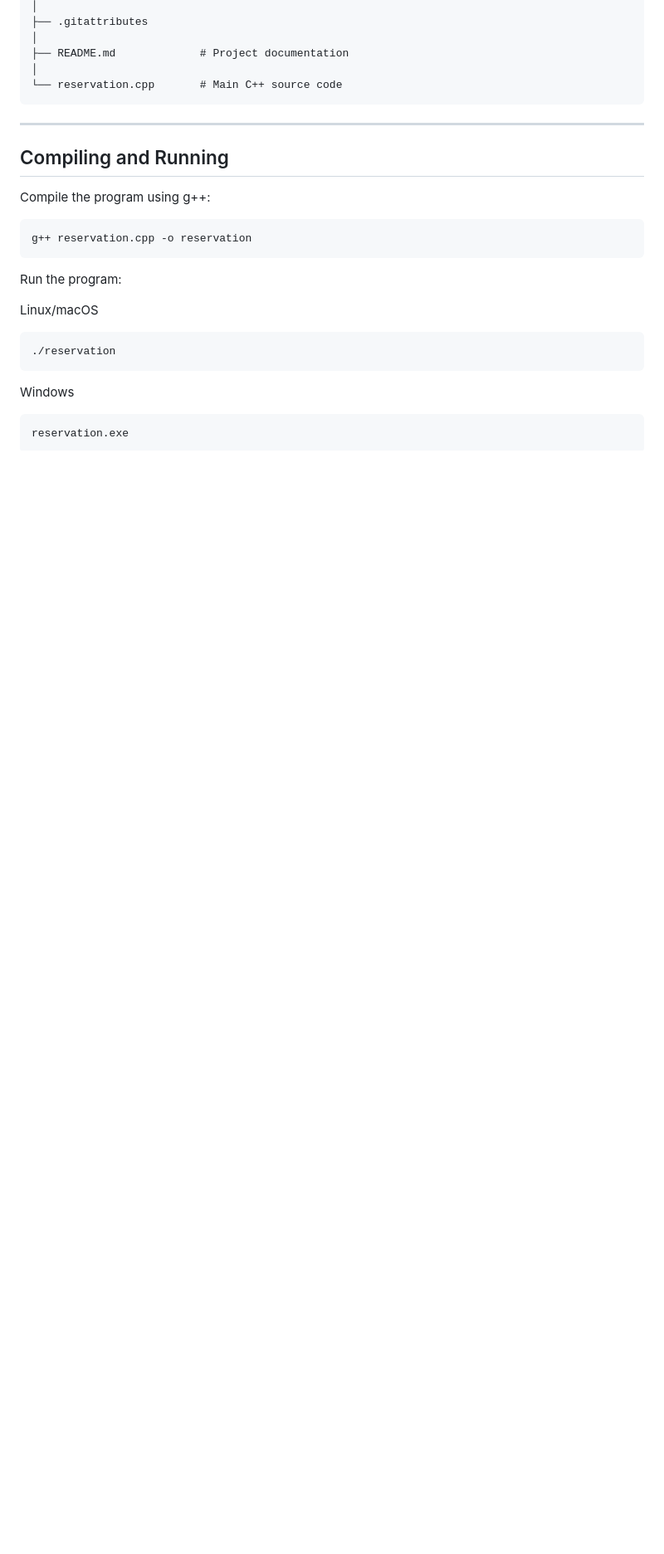
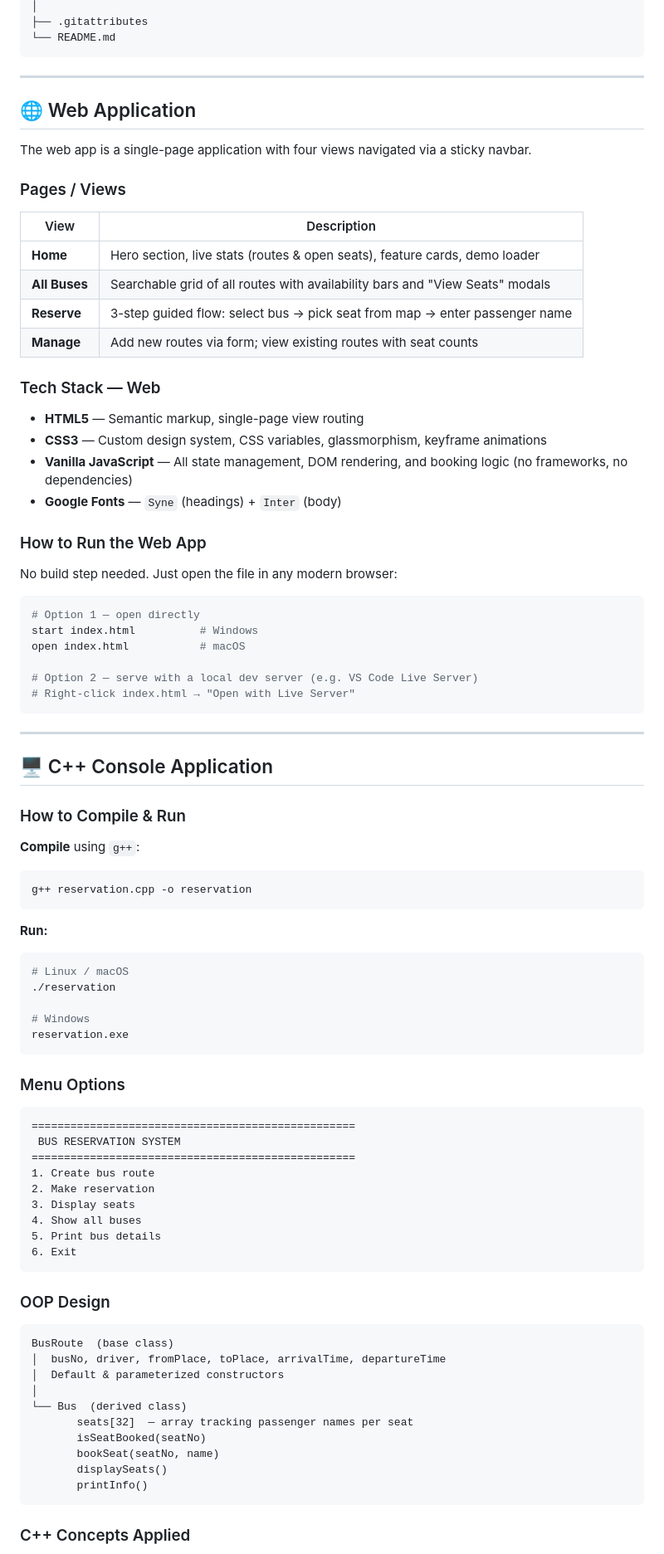
Before and after one commit to geojose911/Bus-Reservation, a Markdown page: README.md, the part around one of its changes. Shown at 83% size. GitHub-like rendering; blank space fills up the shorter version.

````diff
--- a/README.md
+++ b/README.md
@@ -81,30 +62,93 @@ Bus-Reservation
 │
 ├── .gitattributes
-│
-├── README.md             # Project documentation
-│
-└── reservation.cpp       # Main C++ source code
+└── README.md
 ```
 
 ---
 
-## Compiling and Running
+## 🌐 Web Application
 
-Compile the program using g++:
+The web app is a single-page application with four views navigated via a sticky navbar.
+
+### Pages / Views
+
+| View | Description |
+|---|---|
+| **Home** | Hero section, live stats (routes & open seats), feature cards, demo loader |
+| **All Buses** | Searchable grid of all routes with availability bars and "View Seats" modals |
+| **Reserve** | 3-step guided flow: select bus → pick seat from map → enter passenger name |
+| **Manage** | Add new routes via form; view existing routes with seat counts |
+
+### Tech Stack — Web
+
+- **HTML5** — Semantic markup, single-page view routing
+- **CSS3** — Custom design system, CSS variables, glassmorphism, keyframe animations
+- **Vanilla JavaScript** — All state management, DOM rendering, and booking logic (no frameworks, no dependencies)
+- **Google Fonts** — `Syne` (headings) + `Inter` (body)
+
+### How to Run the Web App
+
+No build step needed. Just open the file in any modern browser:
+
+```bash
+# Option 1 — open directly
+start index.html          # Windows
+open index.html           # macOS
+
+# Option 2 — serve with a local dev server (e.g. VS Code Live Server)
+# Right-click index.html → "Open with Live Server"
+```
+
+---
+
+## 🖥️ C++ Console Application
+
+### How to Compile & Run
+
+**Compile** using `g++`:
 
 ```bash
 g++ reservation.cpp -o reservation
 ```
 
-Run the program:
-
-Linux/macOS
+**Run:**
 
 ```bash
+# Linux / macOS
 ./reservation
+
+# Windows
+reservation.exe
 ```
 
-Windows
+### Menu Options
 
-```bash
-reservation.exe
+```
+==================================================
+ BUS RESERVATION SYSTEM
+==================================================
+1. Create bus route
+2. Make reservation
+3. Display seats
+4. Show all buses
+5. Print bus details
+6. Exit
+```
+
+### OOP Design
+
+```
+BusRoute  (base class)
+│  busNo, driver, fromPlace, toPlace, arrivalTime, departureTime
+│  Default & parameterized constructors
+│
+└── Bus  (derived class)
+       seats[32]  — array tracking passenger names per seat
+       isSeatBooked(seatNo)
+       bookSeat(seatNo, name)
+       displaySeats()
+       printInfo()
+```
+
+### C++ Concepts Applied
+
````
Also changed, not shown: other parts of README.md (+89 -81 lines).
